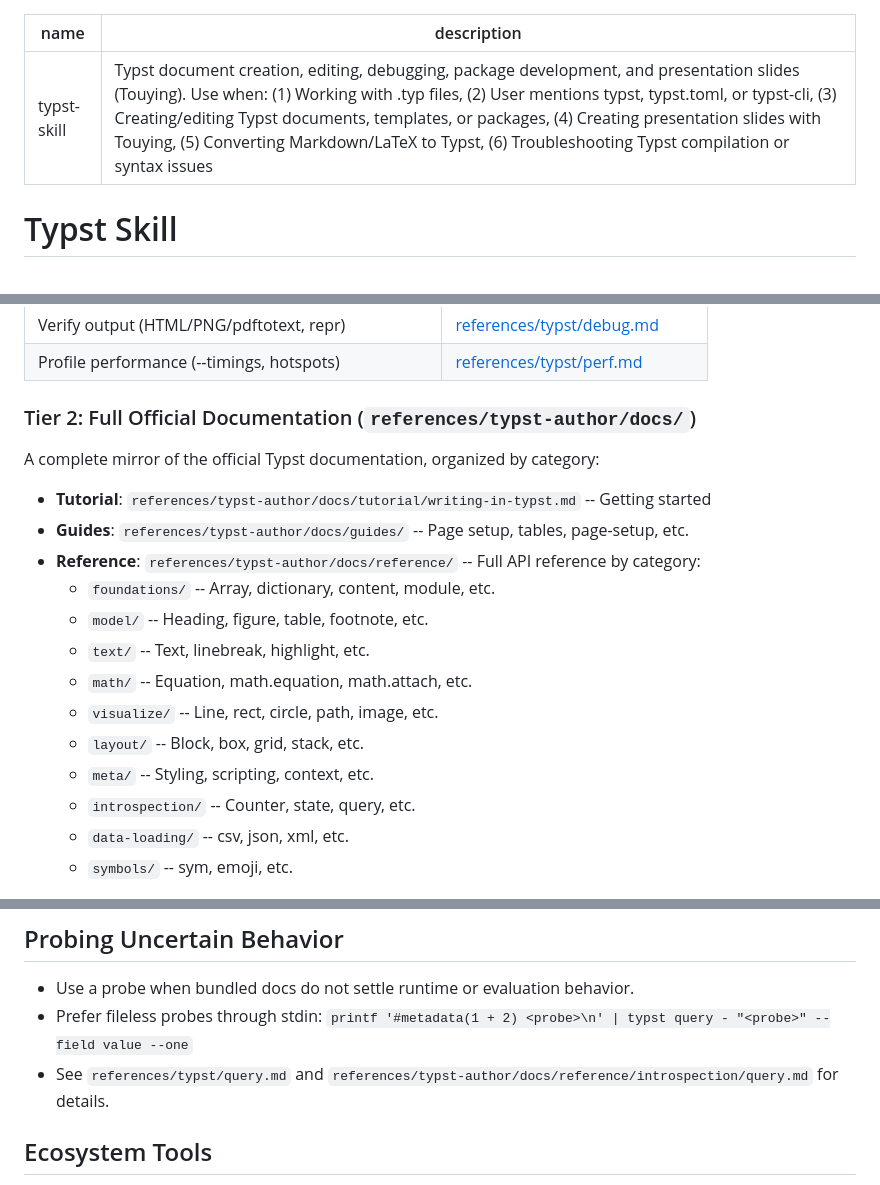
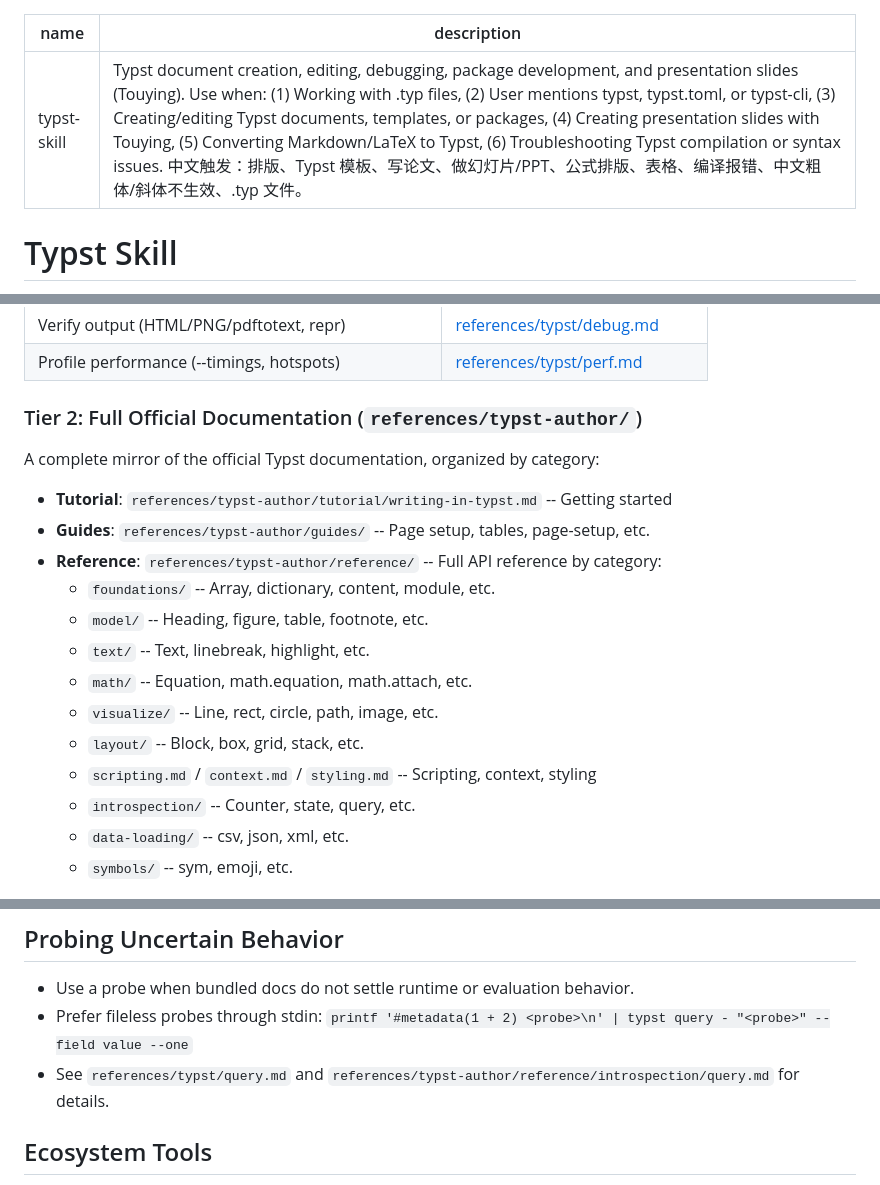
Before and after one commit to childishtree/typst-skill, a Markdown page: SKILL.md, 3 parts joined by grey strips. Drawn GitHub-style.

Commit message:
fix: Tier 2 路径前缀全错（docs/ 不存在）+ 补中文触发词
F1: references/typst-author/docs/ 这个 docs/ 层实际不存在，真实结构是
    {changelog, guides, index.md, reference, tutorial}。5 处引用全指向死路径，
    等于「查官方 API 细节」这条唯一入口不可达。
    另 reference/meta/ 也不存在——meta 类内容是 reference/ 下三个平级文件
    (scripting.md / context.md / styling.md)，不是目录。
    自检：SKILL.md 32 条引用，失效由 5 降为 0。

F2: description 只有英文，中文用户说「排版」「做个幻灯片」不命中触发词。
    追加中文触发词，长度 394 → 445 字符（上限 1024）。

```diff
--- a/SKILL.md
+++ b/SKILL.md
@@ -1,6 +1,6 @@
 ---
 name: typst-skill
-description: 'Typst document creation, editing, debugging, package development, and presentation slides (Touying). Use when: (1) Working with .typ files, (2) User mentions typst, typst.toml, or typst-cli, (3) Creating/editing Typst documents, templates, or packages, (4) Creating presentation slides with Touying, (5) Converting Markdown/LaTeX to Typst, (6) Troubleshooting Typst compilation or syntax issues'
+description: 'Typst document creation, editing, debugging, package development, and presentation slides (Touying). Use when: (1) Working with .typ files, (2) User mentions typst, typst.toml, or typst-cli, (3) Creating/editing Typst documents, templates, or packages, (4) Creating presentation slides with Touying, (5) Converting Markdown/LaTeX to Typst, (6) Troubleshooting Typst compilation or syntax issues. 中文触发：排版、Typst 模板、写论文、做幻灯片/PPT、公式排版、表格、编译报错、中文粗体/斜体不生效、.typ 文件。'
 ---
 
 # Typst Skill
@@ -61,19 +61,19 @@ Concise, pattern-first reference docs covering specific tasks. Each doc links to
 | Verify output (HTML/PNG/pdftotext, repr)           | [references/typst/debug.md](references/typst/debug.md)            |
 | Profile performance (--timings, hotspots)          | [references/typst/perf.md](references/typst/perf.md)              |
 
-### Tier 2: Full Official Documentation (`references/typst-author/docs/`)
+### Tier 2: Full Official Documentation (`references/typst-author/`)
 A complete mirror of the official Typst documentation, organized by category:
 
-- **Tutorial**: `references/typst-author/docs/tutorial/writing-in-typst.md` -- Getting started
-- **Guides**: `references/typst-author/docs/guides/` -- Page setup, tables, page-setup, etc.
-- **Reference**: `references/typst-author/docs/reference/` -- Full API reference by category:
+- **Tutorial**: `references/typst-author/tutorial/writing-in-typst.md` -- Getting started
+- **Guides**: `references/typst-author/guides/` -- Page setup, tables, page-setup, etc.
+- **Reference**: `references/typst-author/reference/` -- Full API reference by category:
   - `foundations/` -- Array, dictionary, content, module, etc.
   - `model/` -- Heading, figure, table, footnote, etc.
   - `text/` -- Text, linebreak, highlight, etc.
   - `math/` -- Equation, math.equation, math.attach, etc.
   - `visualize/` -- Line, rect, circle, path, image, etc.
   - `layout/` -- Block, box, grid, stack, etc.
-  - `meta/` -- Styling, scripting, context, etc.
+  - `scripting.md` / `context.md` / `styling.md` -- Scripting, context, styling
   - `introspection/` -- Counter, state, query, etc.
   - `data-loading/` -- csv, json, xml, etc.
   - `symbols/` -- sym, emoji, etc.
@@ -186,7 +186,7 @@ python3 scripts/search-api.py --list-categories
 
 - Use a probe when bundled docs do not settle runtime or evaluation behavior.
 - Prefer fileless probes through stdin: `printf '#metadata(1 + 2) <probe>\n' | typst query - "<probe>" --field value --one`
-- See `references/typst/query.md` and `references/typst-author/docs/reference/introspection/query.md` for details.
+- See `references/typst/query.md` and `references/typst-author/reference/introspection/query.md` for details.
 
 ## Ecosystem Tools
 
```
